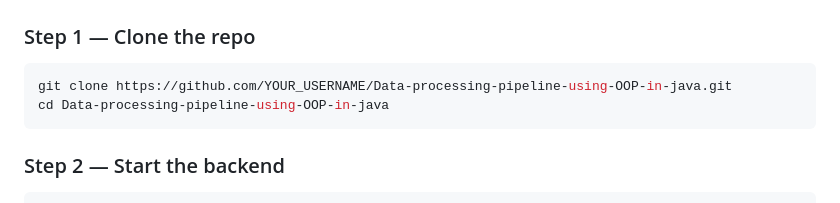
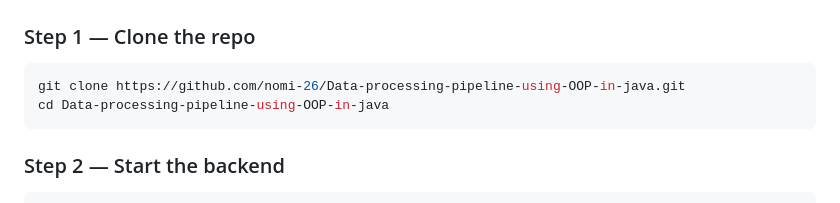
Before and after one commit to nomi-26/Data-processing-pipeline-using-OOP-in-java, a Markdown page: README.md, the part around the change. Drawn GitHub-style.

````diff
--- a/README.md
+++ b/README.md
@@ -161,7 +161,7 @@ gradle --version
 ### Step 1 — Clone the repo
 
 ```bash
-git clone https://github.com/YOUR_USERNAME/Data-processing-pipeline-using-OOP-in-java.git
+git clone https://github.com/nomi-26/Data-processing-pipeline-using-OOP-in-java.git
 cd Data-processing-pipeline-using-OOP-in-java
 ```
 
````
